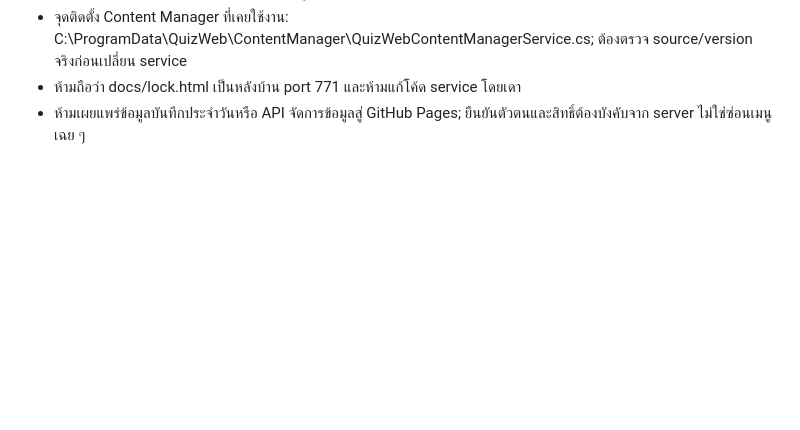
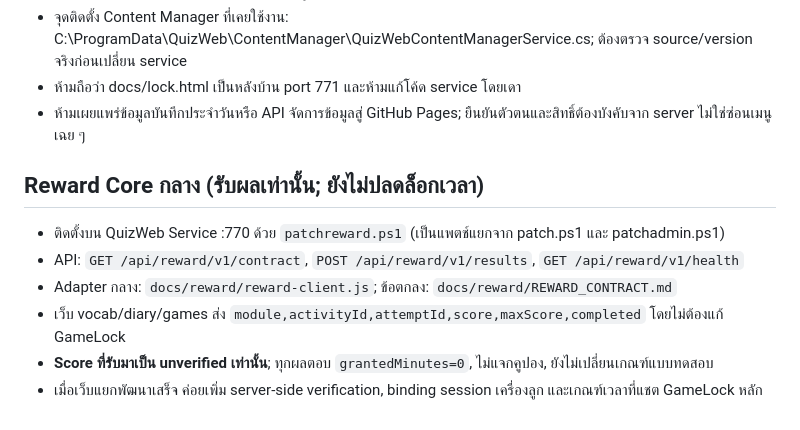
Before and after one commit to wangbark/quiz, a Markdown page: PROJECT_MODULES.md, the part around the change. Rendered like a GitHub page; blank space fills up the shorter version.

Commit message:
Document central v1 reward capture and future unlock boundary

```diff
--- a/PROJECT_MODULES.md
+++ b/PROJECT_MODULES.md
@@ -39,3 +39,11 @@ GameLock หลัก: `docs/gamelock-client.html`
 - จุดติดตั้ง Content Manager ที่เคยใช้งาน: C:\ProgramData\QuizWeb\ContentManager\QuizWebContentManagerService.cs; ต้องตรวจ source/version จริงก่อนเปลี่ยน service
 - ห้ามถือว่า docs/lock.html เป็นหลังบ้าน port 771 และห้ามแก้โค้ด service โดยเดา
 - ห้ามเผยแพร่ข้อมูลบันทึกประจำวันหรือ API จัดการข้อมูลสู่ GitHub Pages; ยืนยันตัวตนและสิทธิ์ต้องบังคับจาก server ไม่ใช่ซ่อนเมนูเฉย ๆ
+
+## Reward Core กลาง (รับผลเท่านั้น; ยังไม่ปลดล็อกเวลา)
+- ติดตั้งบน QuizWeb Service :770 ด้วย `patchreward.ps1` (เป็นแพตช์แยกจาก patch.ps1 และ patchadmin.ps1)
+- API: `GET /api/reward/v1/contract`, `POST /api/reward/v1/results`, `GET /api/reward/v1/health`
+- Adapter กลาง: `docs/reward/reward-client.js`; ข้อตกลง: `docs/reward/REWARD_CONTRACT.md`
+- เว็บ vocab/diary/games ส่ง `module,activityId,attemptId,score,maxScore,completed` โดยไม่ต้องแก้ GameLock
+- **Score ที่รับมาเป็น unverified เท่านั้น**; ทุกผลตอบ `grantedMinutes=0`, ไม่แจกคูปอง, ยังไม่เปลี่ยนเกณฑ์แบบทดสอบ
+- เมื่อเว็บแยกพัฒนาเสร็จ ค่อยเพิ่ม server-side verification, binding session เครื่องลูก และเกณฑ์เวลาที่แชต GameLock หลัก
```
